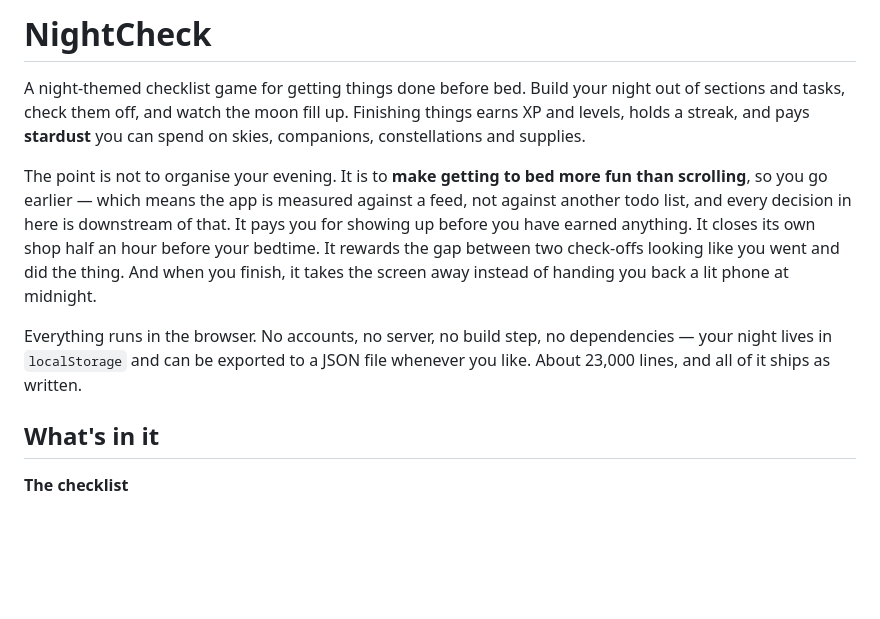
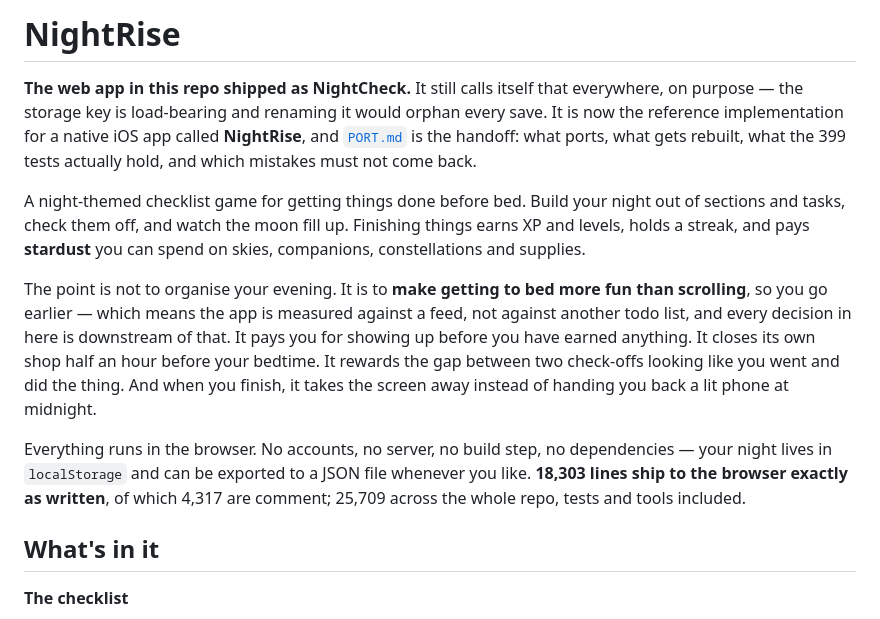
Before and after one commit to AsherMosseri/NightRise, a Markdown page: README.md, the part around the change. Rendered like a GitHub page; blank space fills up the shorter version.

Commit message:
Retitle for the rename, and correct a line count that had drifted
The repo is NightRise now. The web app inside it is still NightCheck and
stays that way: the storage key is load-bearing, and renaming it would
orphan every save for no gain. The README says so at the top and points at
PORT.md rather than pretending the two names are one thing.

The "about 23,000 lines" figure was stale by roughly 2,700. Measured:
18,303 ship to the browser, 4,317 of those comment, 25,709 across the repo
with tests and tools. Same class of drift as the 131-versus-157 stardust
figure — a number written once and never re-counted.

PORT.md now also says the README itself needs rewriting once the Swift app
exists, and that its figures should be re-measured rather than carried
across.

399 tests, all passing.

```diff
--- a/README.md
+++ b/README.md
@@ -1,4 +1,10 @@
-# NightCheck
+# NightRise
+
+**The web app in this repo shipped as NightCheck.** It still calls itself that
+everywhere, on purpose — the storage key is load-bearing and renaming it would orphan
+every save. It is now the reference implementation for a native iOS app called
+**NightRise**, and [`PORT.md`](PORT.md) is the handoff: what ports, what gets rebuilt,
+what the 399 tests actually hold, and which mistakes must not come back.
 
 A night-themed checklist game for getting things done before bed. Build your night out
 of sections and tasks, check them off, and watch the moon fill up. Finishing things earns
@@ -15,7 +21,8 @@ phone at midnight.
 
 Everything runs in the browser. No accounts, no server, no build step, no dependencies —
 your night lives in `localStorage` and can be exported to a JSON file whenever you like.
-About 23,000 lines, and all of it ships as written.
+**18,303 lines ship to the browser exactly as written**, of which 4,317 are comment;
+25,709 across the whole repo, tests and tools included.
 
 ## What's in it
 
```
Also changed, not shown: PORT.md (+6 -0 lines).
